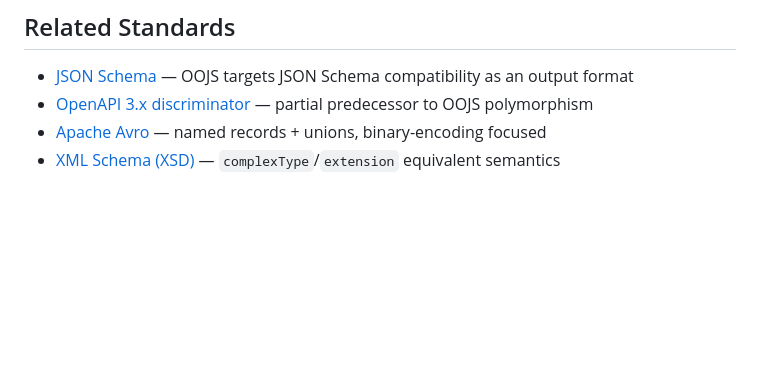
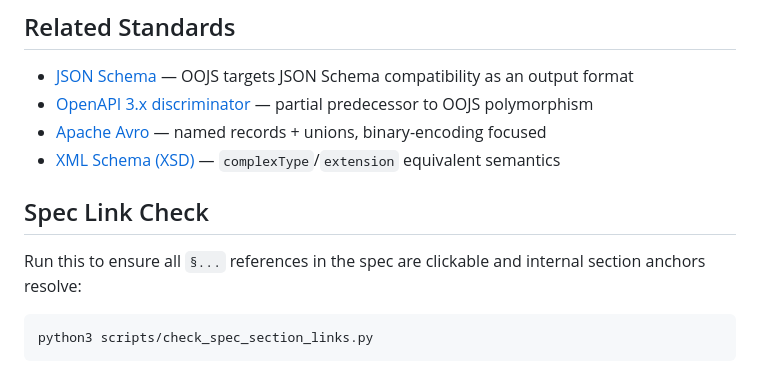
Before and after one commit to CaboLabs/json-object-schema, a Markdown page: README.md, the part around the change. GitHub-like rendering; blank space fills up the shorter version.

Commit message:
added script to check for missing links on internal references

````diff
--- a/README.md
+++ b/README.md
@@ -116,3 +116,11 @@ examples/
 - [OpenAPI 3.x discriminator](https://spec.openapis.org/oas/v3.1.0#discriminator-object) — partial predecessor to OOJS polymorphism
 - [Apache Avro](https://avro.apache.org/) — named records + unions, binary-encoding focused
 - [XML Schema (XSD)](https://www.w3.org/XML/Schema) — `complexType`/`extension` equivalent semantics
+
+## Spec Link Check
+
+Run this to ensure all `§...` references in the spec are clickable and internal section anchors resolve:
+
+```bash
+python3 scripts/check_spec_section_links.py
+```
````
